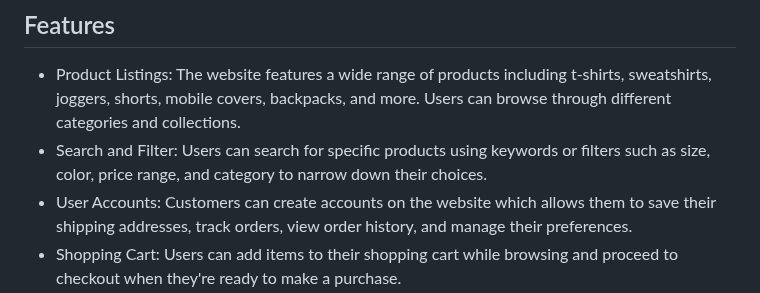
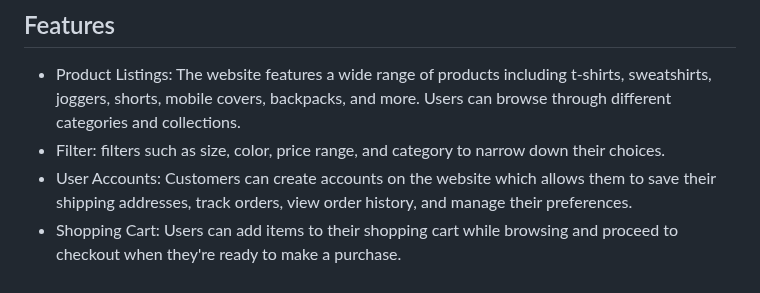
Before and after one commit to saif520/Chenab-Pointer-011, a Markdown page: README.md, the part around one of its changes. Rendered like a GitHub page.

```diff
--- a/README.md
+++ b/README.md
@@ -28,7 +28,7 @@ Attach a very short video walkthough of codebase [ 1 - 5 minutes ]
 ## Features
 
 - Product Listings: The website features a wide range of products including t-shirts, sweatshirts, joggers, shorts, mobile covers, backpacks, and more. Users can browse through different categories and collections.
-- Search and Filter: Users can search for specific products using keywords or filters such as size, color, price range, and category to narrow down their choices.
+- Filter: filters such as size, color, price range, and category to narrow down their choices.
 - User Accounts: Customers can create accounts on the website which allows them to save their shipping addresses, track orders, view order history, and manage their preferences.
 - Shopping Cart: Users can add items to their shopping cart while browsing and proceed to checkout when they're ready to make a purchase.
 - Adding Products: When a user finds a product they want to purchase, they can click on the "Add to Bag" button. This action adds the item to their virtual shopping bag or cart.
```
Also changed, not shown: other parts of README.md (+2 -0 lines).
